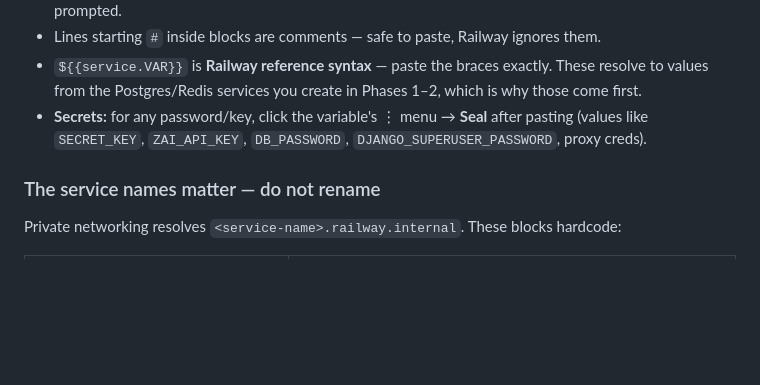
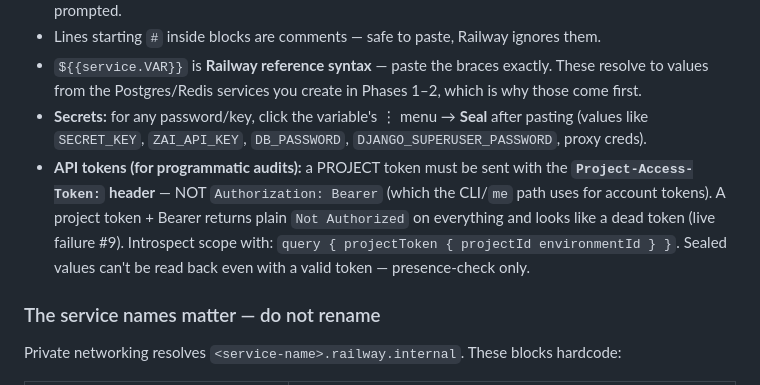
Before and after one commit to johndudex/u-ecom-scraper, a Markdown page: docs/railway-migration.md, the part around the change. GitHub-like rendering; blank space fills up the shorter version.

Commit message:
docs(railway): Project-Access-Token header gotcha (live failure #9) — Bearer auth silently fails for project tokens
Co-Authored-By: Claude <noreply@anthropic.com>

```diff
--- a/docs/railway-migration.md
+++ b/docs/railway-migration.md
@@ -13,6 +13,7 @@
 - Lines starting `#` inside blocks are comments — safe to paste, Railway ignores them.
 - `${{service.VAR}}` is **Railway reference syntax** — paste the braces exactly. These resolve to values from the Postgres/Redis services you create in Phases 1–2, which is why those come first.
 - **Secrets:** for any password/key, click the variable's ⋮ menu → **Seal** after pasting (values like `SECRET_KEY`, `ZAI_API_KEY`, `DB_PASSWORD`, `DJANGO_SUPERUSER_PASSWORD`, proxy creds).
+- **API tokens (for programmatic audits):** a PROJECT token must be sent with the **`Project-Access-Token:` header** — NOT `Authorization: Bearer` (which the CLI/`me` path uses for account tokens). A project token + Bearer returns plain `Not Authorized` on everything and looks like a dead token (live failure #9). Introspect scope with: `query { projectToken { projectId environmentId } }`. Sealed values can't be read back even with a valid token — presence-check only.
 
 ### The service names matter — do not rename
 
```
